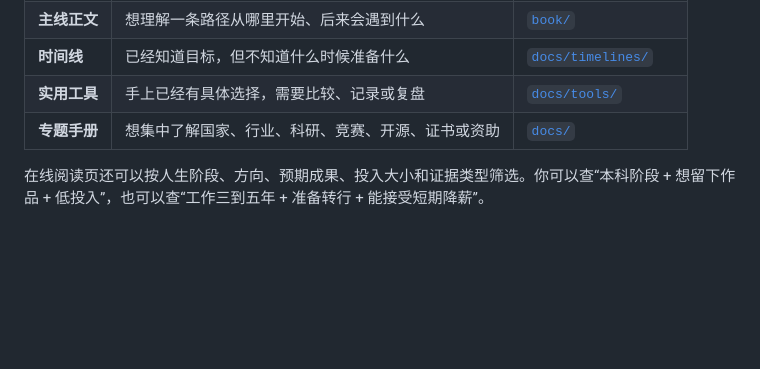
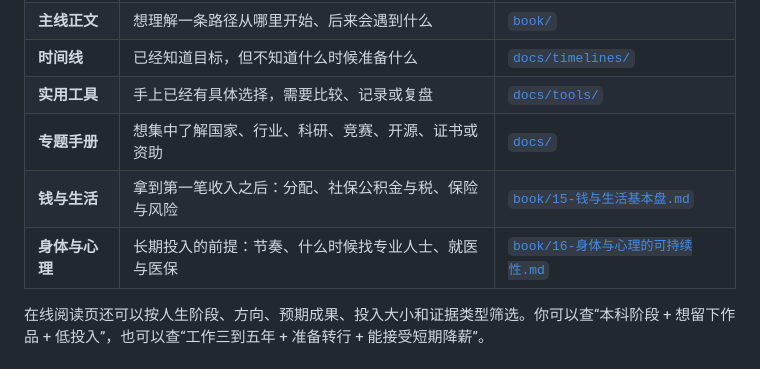
Before and after one commit to Sver0411/OpportunityHandbook, a Markdown page: README.md, the part around the change. Rendered like a GitHub page; blank space fills up the shorter version.

```diff
--- a/README.md
+++ b/README.md
@@ -204,6 +204,8 @@
 | **时间线** | 已经知道目标，但不知道什么时候准备什么 | [`docs/timelines/`](docs/timelines) |
 | **实用工具** | 手上已经有具体选择，需要比较、记录或复盘 | [`docs/tools/`](docs/tools) |
 | **专题手册** | 想集中了解国家、行业、科研、竞赛、开源、证书或资助 | [`docs/`](docs) |
+| **钱与生活** | 拿到第一笔收入之后：分配、社保公积金与税、保险与风险 | [`book/15-钱与生活基本盘.md`](book/15-钱与生活基本盘.md) |
+| **身体与心理** | 长期投入的前提：节奏、什么时候找专业人士、就医与医保 | [`book/16-身体与心理的可持续性.md`](book/16-身体与心理的可持续性.md) |
 
 在线阅读页还可以按人生阶段、方向、预期成果、投入大小和证据类型筛选。你可以查“本科阶段 + 想留下作品 + 低投入”，也可以查“工作三到五年 + 准备转行 + 能接受短期降薪”。
 
```
Also changed, not shown: CONTRIBUTING.md (+4 -1 lines).
